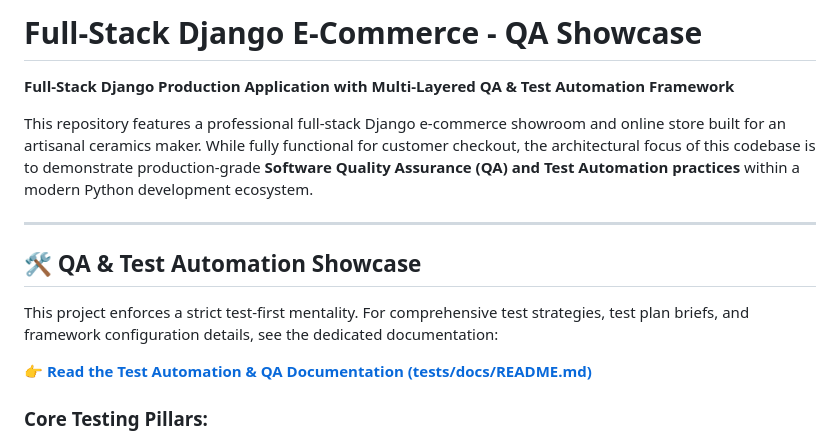
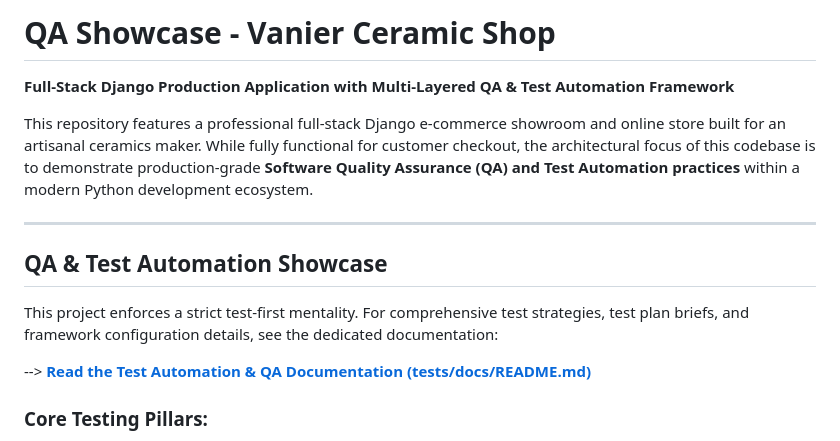
Before and after one commit to acostajs/vanier-ceramic-shop, a Markdown page: README.md, the part around the change. Rendered like a GitHub page.

Commit message:
Update project title and improve README formatting

```diff
--- a/README.md
+++ b/README.md
@@ -1,4 +1,4 @@
-# Full-Stack Django E-Commerce - QA Showcase
+# QA Showcase - Vanier Ceramic Shop
 
 **Full-Stack Django Production Application with Multi-Layered QA & Test Automation Framework**
 
@@ -6,11 +6,11 @@ This repository features a professional full-stack Django e-commerce showroom an
 
 ---
 
-## 🛠️ QA & Test Automation Showcase
+## QA & Test Automation Showcase
 
 This project enforces a strict test-first mentality. For comprehensive test strategies, test plan briefs, and framework configuration details, see the dedicated documentation:
 
-👉 **[Read the Test Automation & QA Documentation (tests/docs/README.md)](tests/docs/README.md)**
+--> **[Read the Test Automation & QA Documentation (tests/docs/README.md)](tests/docs/README.md)**
 
 ### Core Testing Pillars:
 * **Multi-Layered Automation:** Full coverage spanning unit boundaries, system integration points, backend API endpoints, and end-to-end user browser interactions.
```
